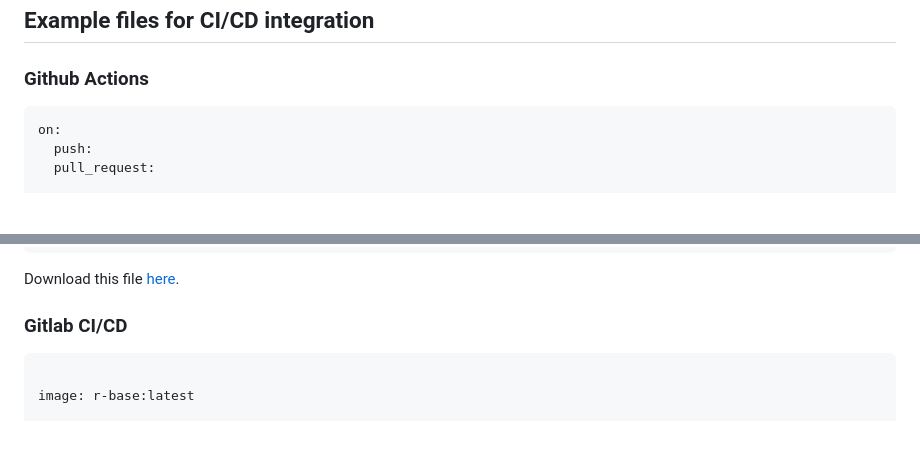
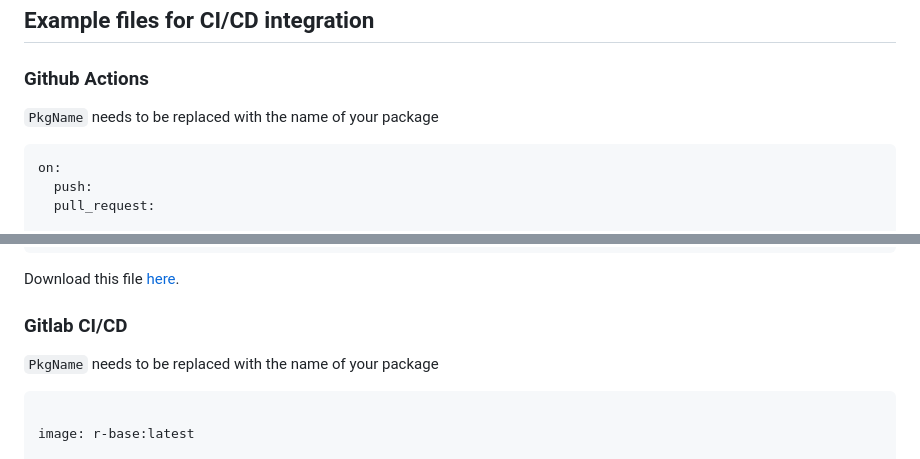
Before and after one commit to openanalytics/tinytest2JUnit, a Markdown page: README.md, 2 parts joined by grey strips. Rendered like a GitHub page; blank space fills up the shorter version.

Commit message:
added replace of PkgName before every CI file

````diff
--- a/README.md
+++ b/README.md
@@ -36,6 +36,8 @@ writeJUnit(testresults, file = "output.xml", overwrite = TRUE)
 ## Example files for CI/CD integration
 
 ### Github Actions
+
+`PkgName` needs to be replaced with the name of your package
 
 ```yaml
 on:
@@ -89,6 +91,8 @@ jobs:
 Download this file [here](./.github/workflows/test-report.yml).
 
 ### Gitlab CI/CD
+
+`PkgName` needs to be replaced with the name of your package
 
 ```yaml
 
````
